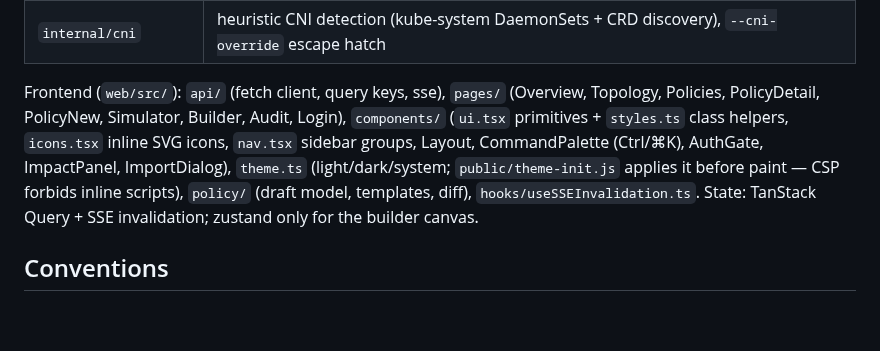
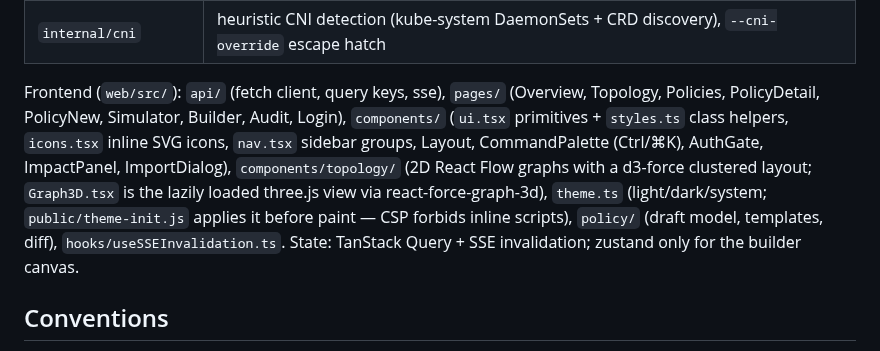
Before and after one commit to ismoilovdevml/k8s-firewall-ui, a Markdown page: CLAUDE.md, the part around the change. Drawn GitHub-style; blank space fills up the shorter version.

```diff
--- a/CLAUDE.md
+++ b/CLAUDE.md
@@ -38,7 +38,7 @@ Browser (React SPA) ── REST /api/v1 + SSE /api/v1/events ──▶ Go binary
 | `internal/lint` | `k8s-firewall-ui lint`: offline manifest checks + `--cluster` overlay (new findings, impact); text/json/github output |
 | `internal/cni` | heuristic CNI detection (kube-system DaemonSets + CRD discovery), `--cni-override` escape hatch |
 
-Frontend (`web/src/`): `api/` (fetch client, query keys, sse), `pages/` (Overview, Topology, Policies, PolicyDetail, PolicyNew, Simulator, Builder, Audit, Login), `components/` (`ui.tsx` primitives + `styles.ts` class helpers, `icons.tsx` inline SVG icons, `nav.tsx` sidebar groups, Layout, CommandPalette (Ctrl/⌘K), AuthGate, ImpactPanel, ImportDialog), `theme.ts` (light/dark/system; `public/theme-init.js` applies it before paint — CSP forbids inline scripts), `policy/` (draft model, templates, diff), `hooks/useSSEInvalidation.ts`. State: TanStack Query + SSE invalidation; zustand only for the builder canvas.
+Frontend (`web/src/`): `api/` (fetch client, query keys, sse), `pages/` (Overview, Topology, Policies, PolicyDetail, PolicyNew, Simulator, Builder, Audit, Login), `components/` (`ui.tsx` primitives + `styles.ts` class helpers, `icons.tsx` inline SVG icons, `nav.tsx` sidebar groups, Layout, CommandPalette (Ctrl/⌘K), AuthGate, ImpactPanel, ImportDialog), `components/topology/` (2D React Flow graphs with a d3-force clustered layout; `Graph3D.tsx` is the lazily loaded three.js view via react-force-graph-3d), `theme.ts` (light/dark/system; `public/theme-init.js` applies it before paint — CSP forbids inline scripts), `policy/` (draft model, templates, diff), `hooks/useSSEInvalidation.ts`. State: TanStack Query + SSE invalidation; zustand only for the builder canvas.
 
 ## Conventions
 
```
Also changed, not shown: README.md (+3 -1 lines), docs/screenshots/topology-3d.png (added), 10 other files.
